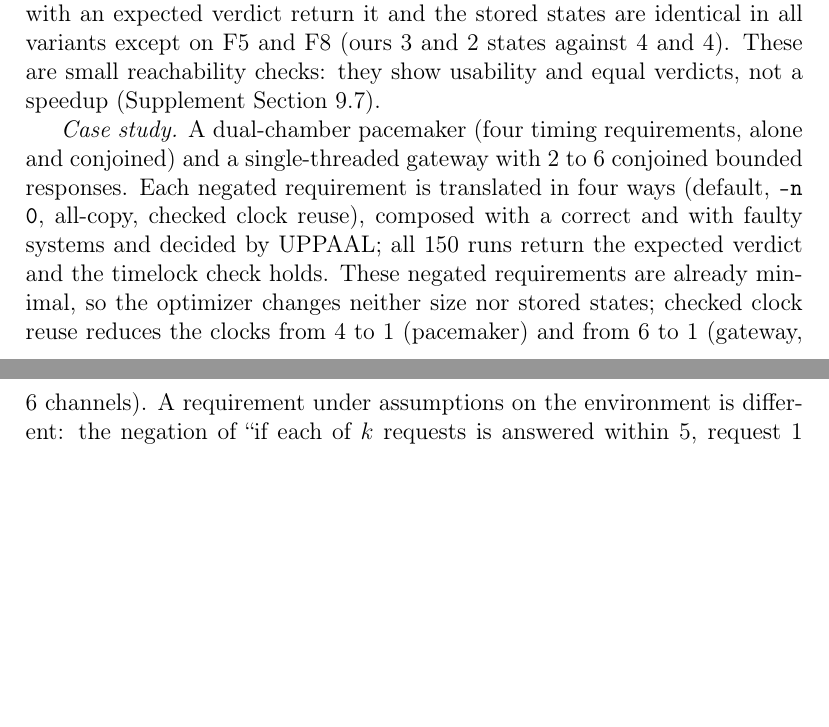
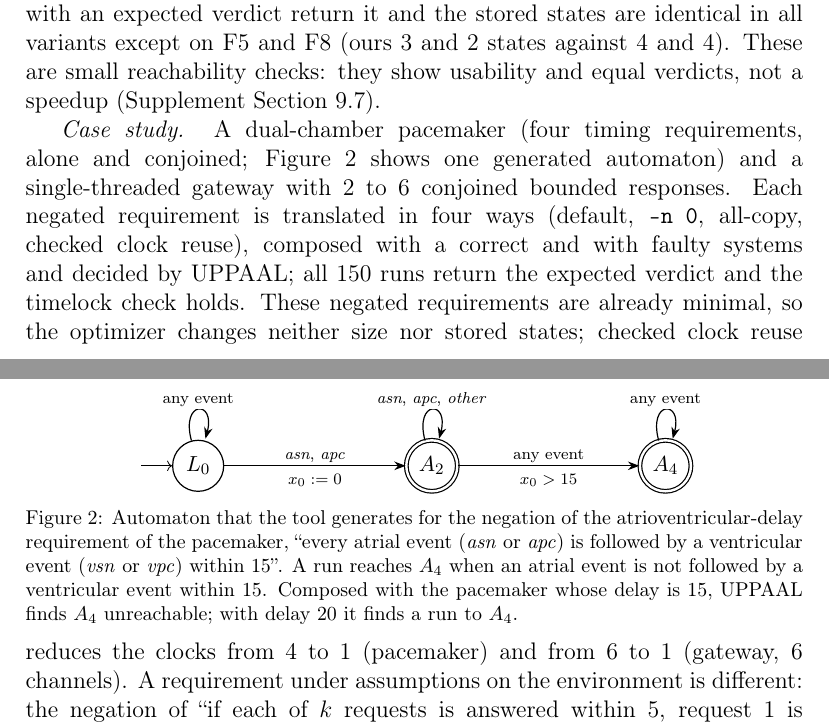
Before and after one commit to efares1/mtl-tba-verified-export, a LaTeX paper (jss_paper.tex, which reads evaluation_main.tex): two parts of pages 28 and 29 of 36, joined at a grey line, cut so that both start at the same text, the shorter picture padded with empty space. Compiled offline with pdfLaTeX.

Commit message:
Add worked example figure: automaton generated for the pacemaker atrioventricular-delay requirement
Co-Authored-By: Claude Sonnet 5.5 <noreply@anthropic.com>

```diff
--- a/evaluation_main.tex
+++ b/evaluation_main.tex
@@ -27,7 +27,23 @@ To exercise the interface without the MTL translator, we run the optimizer and e
 \label{sec:verification-adds}
 \emph{UPPAAL.} We generated 311 UPPAAL~5.0.0 models: the negated requirement in seven variants (ours with the default export, with \texttt{-n 0} and with the all-copy export; CASAAL's converted automaton plain and through our export in the same three ways) composed with small systems. All 296 runs with an expected verdict return it and the stored states are identical in all variants except on F5 and F8 (ours 3 and 2 states against 4 and 4). These are small reachability checks: they show usability and equal verdicts, not a speedup (Supplement Section~\ref{S-sec:uppaal-check}).
 
-\emph{Case study.} A dual-chamber pacemaker (four timing requirements, alone and conjoined) and a single-threaded gateway with 2 to 6 conjoined bounded responses. Each negated requirement is translated in four ways (default, \texttt{-n 0}, all-copy, checked clock reuse), composed with a correct and with faulty systems and decided by UPPAAL; all 150 runs return the expected verdict and the timelock check holds. These negated requirements are already minimal, so the optimizer changes neither size nor stored states; checked clock reuse reduces the clocks from 4 to 1 (pacemaker) and from 6 to 1 (gateway, 6 channels). A requirement under assumptions on the environment is different: the negation of ``if each of $k$ requests is answered within 5, request 1 is followed by \emph{done} within 5'' contains the $k$ assumptions as a conjunction. UPPAAL cannot decide it (it needs a B\"uchi emptiness check), so we use TChecker with the all-copy export on the gateway. For $k=2,3,4$ and the correct system, TChecker stores 8{,}875, 132{,}438 and 1{,}706{,}718 states on our automaton with the default optimizer, as many as without it for $k=2,3$, and 20, 23 and 26 on CASAAL's. After the checked pruning and clock reuse our automaton has CASAAL's size (52, 136 and 336 transitions) and TChecker stores 18, 21 and 24 states. For $k=4$ the export without the optimizer does not finish in 300~s; for $k=5$ only the pruned automaton is produced (27 states), and TChecker does not finish on CASAAL's within 300~s. The correct system gives an empty product and the faulty system a non-empty one in every finished run. Here the default optimizer alone is far behind CASAAL, and the checked pruning closes the gap.
+\emph{Case study.} A dual-chamber pacemaker (four timing requirements, alone and conjoined; Figure~\ref{fig:pacemaker} shows one generated automaton) and a single-threaded gateway with 2 to 6 conjoined bounded responses. Each negated requirement is translated in four ways (default, \texttt{-n 0}, all-copy, checked clock reuse), composed with a correct and with faulty systems and decided by UPPAAL; all 150 runs return the expected verdict and the timelock check holds. These negated requirements are already minimal, so the optimizer changes neither size nor stored states; checked clock reuse reduces the clocks from 4 to 1 (pacemaker) and from 6 to 1 (gateway, 6 channels). A requirement under assumptions on the environment is different: the negation of ``if each of $k$ requests is answered within 5, request 1 is followed by \emph{done} within 5'' contains the $k$ assumptions as a conjunction. UPPAAL cannot decide it (it needs a B\"uchi emptiness check), so we use TChecker with the all-copy export on the gateway. For $k=2,3,4$ and the correct system, TChecker stores 8{,}875, 132{,}438 and 1{,}706{,}718 states on our automaton with the default optimizer, as many as without it for $k=2,3$, and 20, 23 and 26 on CASAAL's. After the checked pruning and clock reuse our automaton has CASAAL's size (52, 136 and 336 transitions) and TChecker stores 18, 21 and 24 states. For $k=4$ the export without the optimizer does not finish in 300~s; for $k=5$ only the pruned automaton is produced (27 states), and TChecker does not finish on CASAAL's within 300~s. The correct system gives an empty product and the faulty system a non-empty one in every finished run. Here the default optimizer alone is far behind CASAAL, and the checked pruning closes the gap.
+
+\begin{figure}[t]
+\centering
+\begin{tikzpicture}[node distance=32mm]
+\node[fmstate,initial,initial text=] (l0) {$L_0$};
+\node[fmaccept,right=of l0] (a2) {$A_2$};
+\node[fmaccept,right=of a2] (a4) {$A_4$};
+\draw[fmedge] (l0) edge[loop above] node[fmlabel] {any event} (l0);
+\draw[fmedge] (l0) -- node[fmlabel,above] {\textit{asn}, \textit{apc}} node[fminvariant,below] {$x_0:=0$} (a2);
+\draw[fmedge] (a2) edge[loop above] node[fmlabel] {\textit{asn}, \textit{apc}, \textit{other}} (a2);
+\draw[fmedge] (a2) -- node[fmlabel,above] {any event} node[fminvariant,below] {$x_0>15$} (a4);
+\draw[fmedge] (a4) edge[loop above] node[fmlabel] {any event} (a4);
+\end{tikzpicture}
+\caption{Automaton that the tool generates for the negation of the atrioventricular-delay requirement of the pacemaker, ``every atrial event (\textit{asn} or \textit{apc}) is followed by a ventricular event (\textit{vsn} or \textit{vpc}) within 15''. A run reaches $A_4$ when an atrial event is not followed by a ventricular event within 15. Composed with the pacemaker whose delay is 15, UPPAAL finds $A_4$ unreachable; with delay 20 it finds a run to $A_4$.}
+\label{fig:pacemaker}
+\end{figure}
 \emph{Agreement with the semantics.} An independent evaluator of the pointwise MTL semantics, transcribed from the Rocq definition, together with acceptance evaluators for our UPPAAL XML and for CASAAL's DOT output, was run on random ultimately periodic timed words (22 benchmark patterns with 20{,}000 words each and 100 random formulas with 6{,}000 words each, both polarities). Our tool with both export policies and CASAAL (20 patterns) agree with the evaluator on all 6{,}160{,}000 word checks (122 inputs), and the evaluator rejects 11 of 13 deliberately wrong formulas for our tool and 7 of 7 for CASAAL. This is agreement on a finite sample, and the evaluator shares its source with the proofs (Supplement Section~\ref{S-sec:differential}).
 
 \emph{Hypotheses of the shipped theorem.} The shipped theorem assumes that Spot's automaton accepts the action-consistent words that satisfy the weakened clocked encoding of $\mathsf{recur}(f)$ (Section~\ref{sec:composition}), and its guarantee for UPPAAL needs the initial-value check to succeed. We tested the first hypothesis by translation validation with an independent translator (ltl2ba) and two emptiness checks with Spot's tools: of the 31 benchmark configurations, 25 validated, 6 timed out and none gave a counterexample; of the 100 random formulas, 98 validated, 2 timed out and none gave a counterexample. This is evidence about these runs and does not discharge the hypothesis. The initial-value check succeeded on F1--F14, R1--R6, N1--N5 and the case studies, and failed on 4 of the 100 random formulas, which nest lower-bounded operators such as $\Box_{\geq 1}\Diamond_{>1}\, r$, and on 423 of the 600 independently generated TBAs, which did not come from the MTL translation; the tool then warns that the result for clocks starting at 0 is not covered. These failures limit the zero-initialized reading, not preservation.
```
Also changed, not shown: jss_paper.pdf, jss_supp.pdf.
